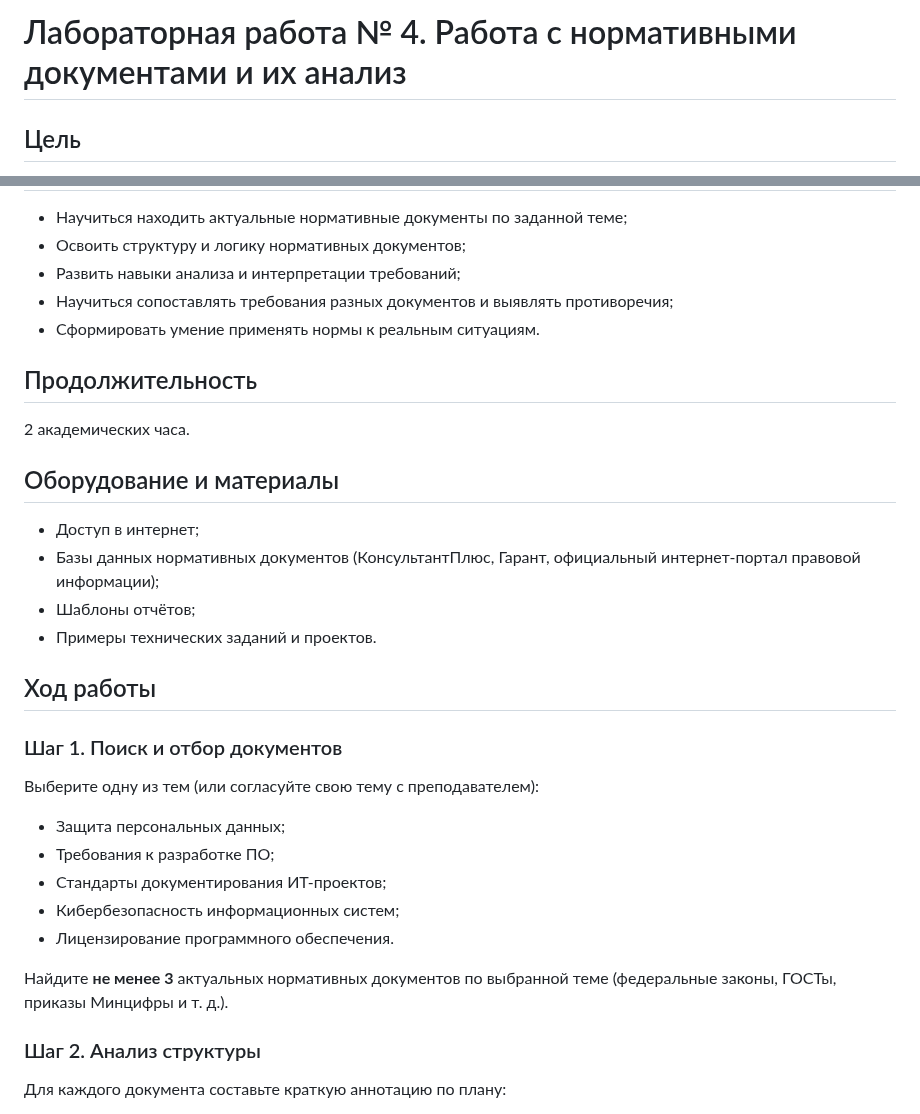
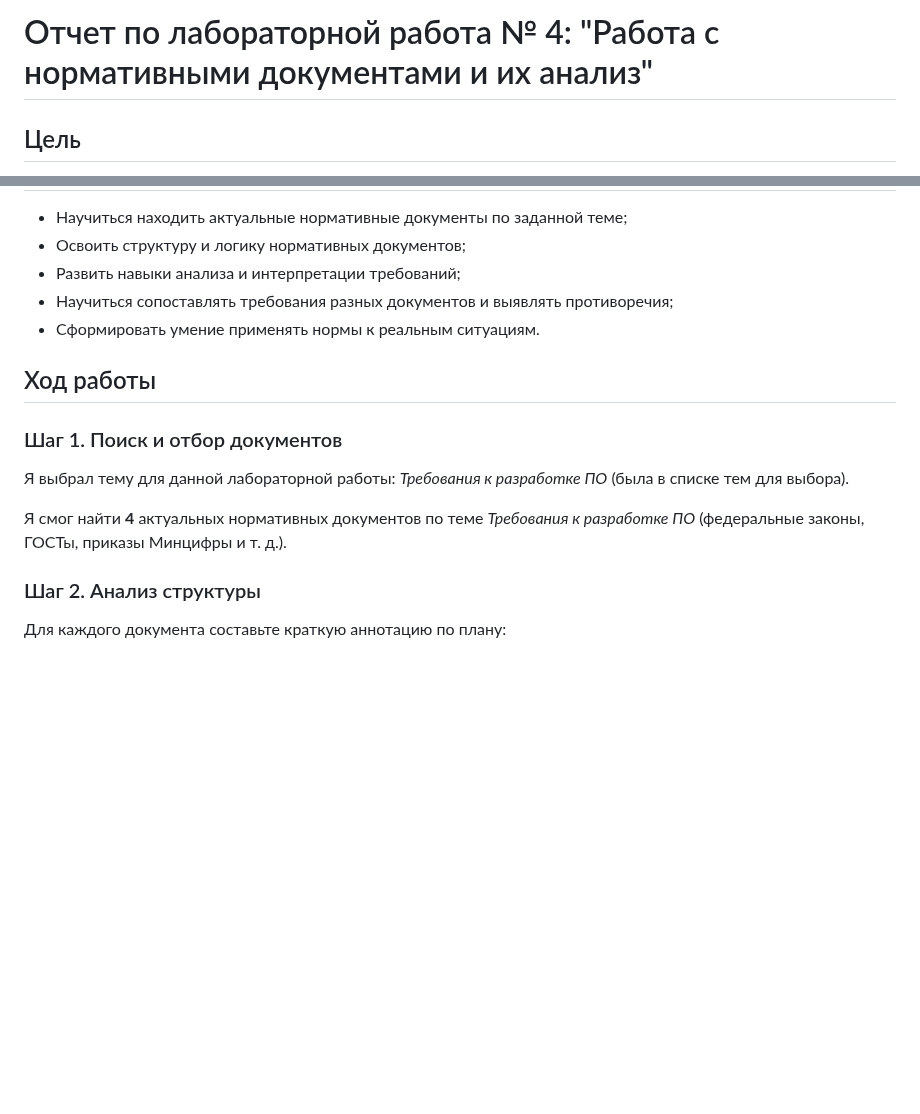
Before and after one commit to Kidallov/GeneralizedDisciplines, a Markdown page: Educational_research_workshop/lab04/report.md, 2 parts joined by grey strips. Drawn GitHub-style; blank space fills up the shorter version.

```diff
--- a/Educational_research_workshop/lab04/report.md
+++ b/Educational_research_workshop/lab04/report.md
@@ -1,4 +1,4 @@
-# Лабораторная работа № 4. Работа с нормативными документами и их анализ
+# Отчет по лабораторной работа № 4: "Работа с нормативными документами и их анализ"
 
 ## Цель
 Сформировать навыки поиска, изучения и критического анализа нормативных документов в сфере ИТ, а также научиться применять их требования на практике.
@@ -10,26 +10,12 @@
 - Научиться сопоставлять требования разных документов и выявлять противоречия;
 - Сформировать умение применять нормы к реальным ситуациям.
 
-## Продолжительность
-2 академических часа.
-
-## Оборудование и материалы
-- Доступ в интернет;
-- Базы данных нормативных документов (КонсультантПлюс, Гарант, официальный интернет-портал правовой информации);
-- Шаблоны отчётов;
-- Примеры технических заданий и проектов.
-
 ## Ход работы
 
 ### Шаг 1. Поиск и отбор документов
-Выберите одну из тем (или согласуйте свою тему с преподавателем):
-- Защита персональных данных;
-- Требования к разработке ПО;
-- Стандарты документирования ИТ-проектов;
-- Кибербезопасность информационных систем;
-- Лицензирование программного обеспечения.
+Я выбрал тему для данной лабораторной работы: *Требования к разработке ПО* (была в списке тем для выбора).
 
-Найдите **не менее 3** актуальных нормативных документов по выбранной теме (федеральные законы, ГОСТы, приказы Минцифры и т. д.).
+Я смог найти **4** актуальных нормативных документов по теме *Требования к разработке ПО* (федеральные законы, ГОСТы, приказы Минцифры и т. д.).
 
 ### Шаг 2. Анализ структуры
 Для каждого документа составьте краткую аннотацию по плану:
```
